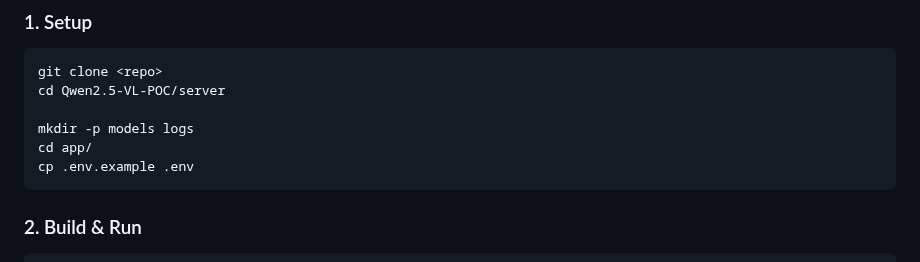
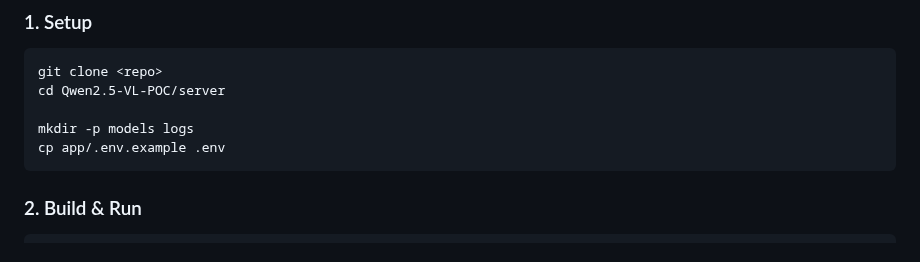
Before and after one commit to fg-scw/Qwen2.5-VL-POC, a Markdown page: README.md, the part around the change. GitHub-like rendering.

Commit message:
Fix directory navigation and copy command in README

````diff
--- a/README.md
+++ b/README.md
@@ -18,8 +18,7 @@ git clone <repo>
 cd Qwen2.5-VL-POC/server
 
 mkdir -p models logs
-cd app/
-cp .env.example .env
+cp app/.env.example .env
 ```
 
 ### 2. Build & Run
````
